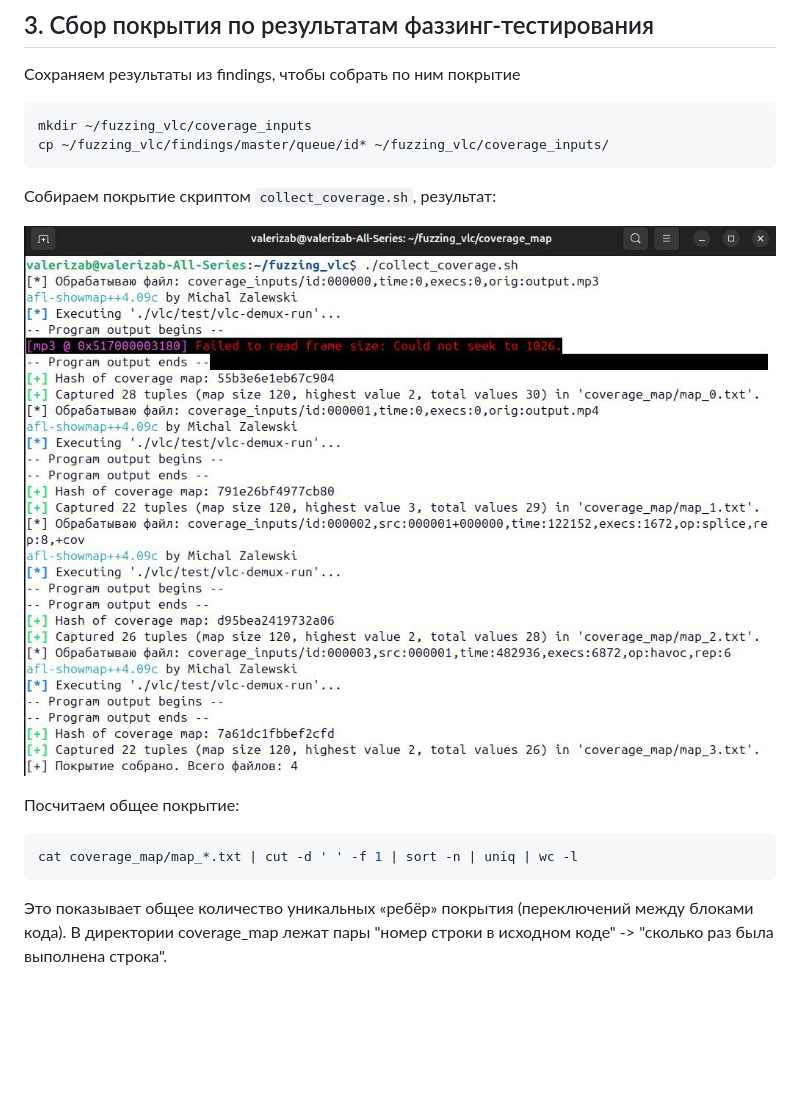
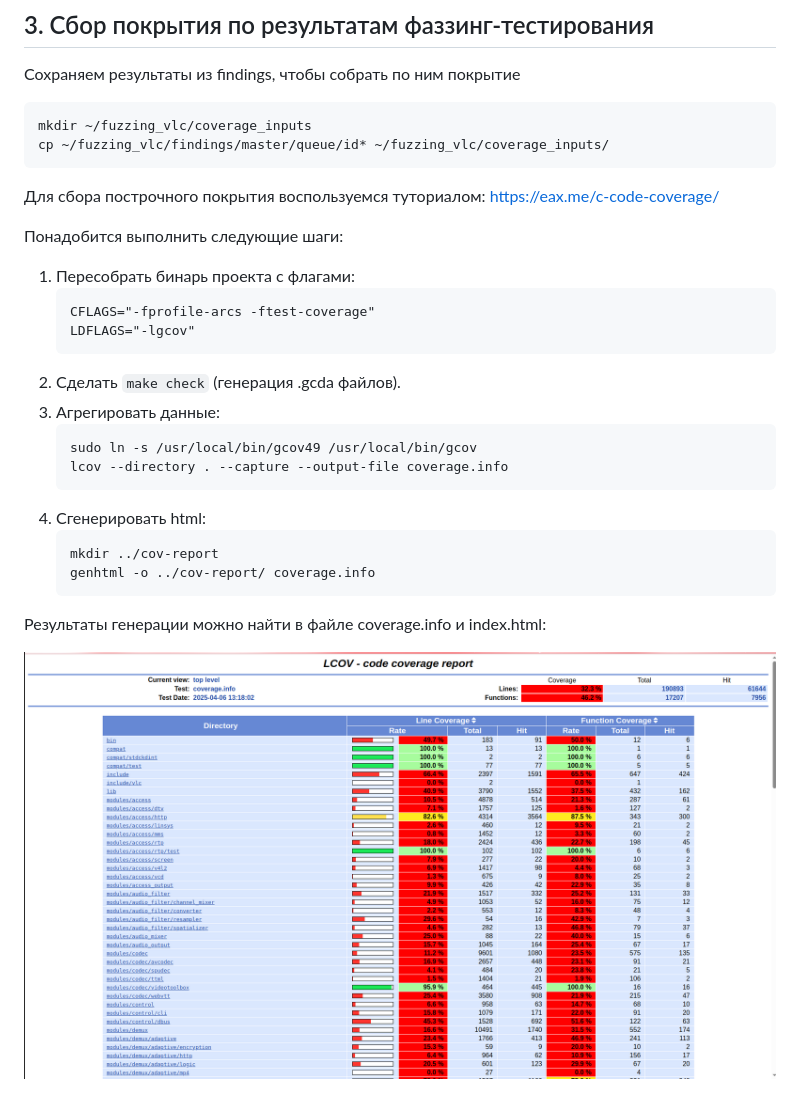
Before and after one commit to valerizabby/fuzz-test-vlc, a Markdown page: README.md, the part around the change. Drawn GitHub-style; pictures changed too: images/coverage.png (added); blank space fills up the shorter version.

Commit message:
coverage done

````diff
--- a/README.md
+++ b/README.md
@@ -116,15 +116,26 @@ mkdir ~/fuzzing_vlc/coverage_inputs
 cp ~/fuzzing_vlc/findings/master/queue/id* ~/fuzzing_vlc/coverage_inputs/
 ```
 
-Собираем покрытие скриптом `collect_coverage.sh`, результат:
+Для сбора построчного покрытия воспользуемся туториалом: https://eax.me/c-code-coverage/
 
-![123](images/img_2.png)
+Понадобится выполнить следующие шаги:
+1. Пересобрать бинарь проекта с флагами:
+    ```
+    CFLAGS="-fprofile-arcs -ftest-coverage"
+    LDFLAGS="-lgcov"
+    ```
+2. Сделать `make check` (генерация .gcda файлов).
+3. Агрегировать данные:
+    ```
+    sudo ln -s /usr/local/bin/gcov49 /usr/local/bin/gcov
+    lcov --directory . --capture --output-file coverage.info
+    ```
+4. Сгенерировать html:
+    ```
+    mkdir ../cov-report
+    genhtml -o ../cov-report/ coverage.info
+    ```
 
-Посчитаем общее покрытие:
+Результаты генерации можно найти в файле coverage.info и index.html:
 
-```bash
-cat coverage_map/map_*.txt | cut -d ' ' -f 1 | sort -n | uniq | wc -l
-```
-
-Это показывает общее количество уникальных «ребёр» покрытия (переключений между блоками кода).
-В директории coverage_map лежат пары "номер строки в исходном коде" -> "сколько раз была выполнена строка".
+![cov](images/coverage.png)
````
Also changed, not shown: 2 other files.
